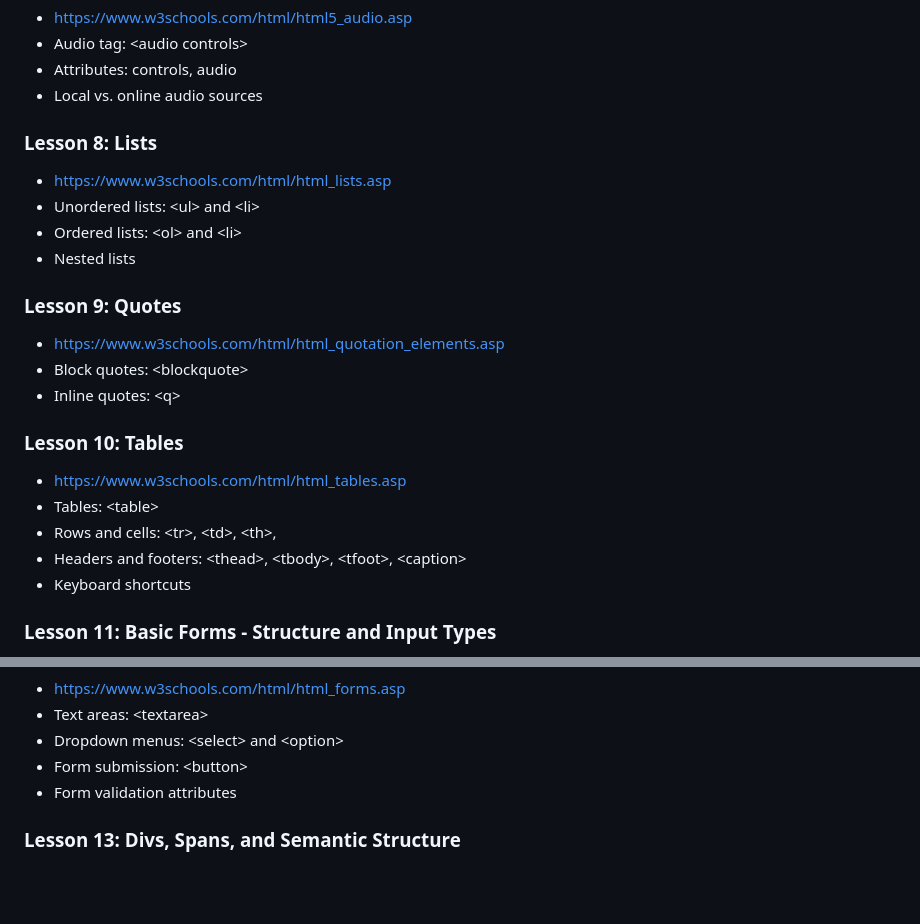
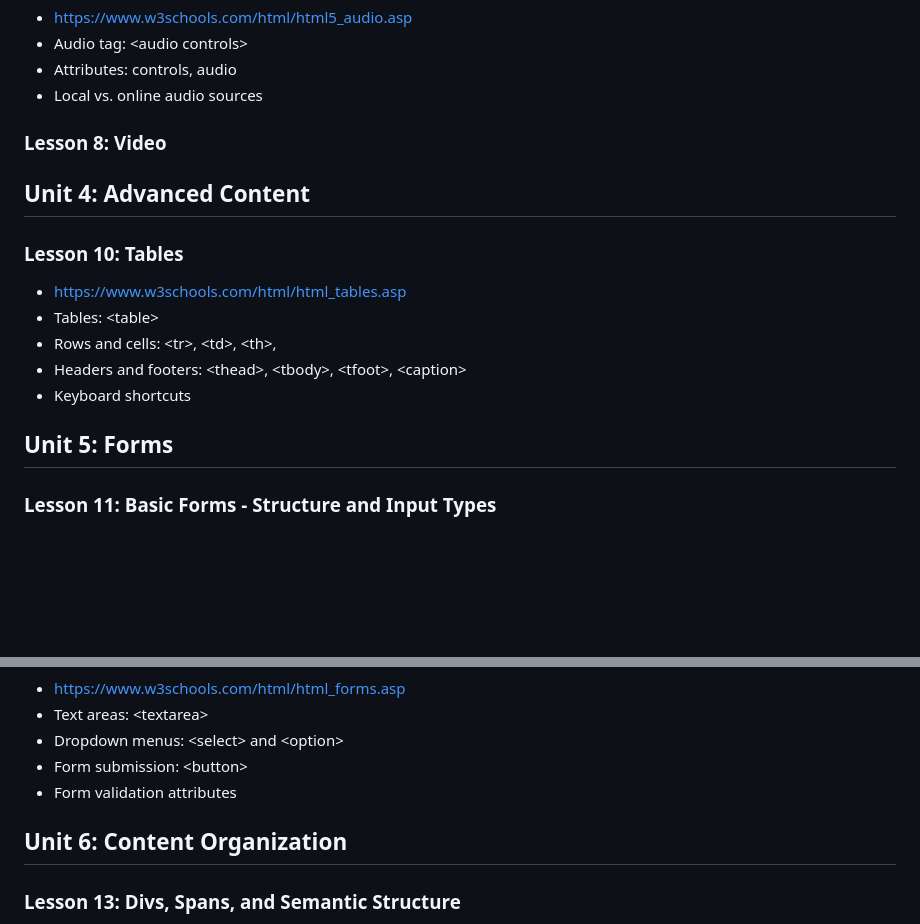
Before and after one commit to penguininja/WSSB-HTML-2025-2026_claude, a Markdown page: course_outline.md, 2 parts joined by grey strips. GitHub-like rendering; blank space fills up the shorter version.

```diff
--- a/course_outline.md
+++ b/course_outline.md
@@ -77,16 +114,9 @@
 - Attributes: controls, audio
 - Local vs. online audio sources
 
-### Lesson 8: Lists
-- https://www.w3schools.com/html/html_lists.asp
-- Unordered lists: \<ul> and \<li>
-- Ordered lists: \<ol> and \<li>
-- Nested lists
+### Lesson 8: Video
 
-### Lesson 9: Quotes
-- https://www.w3schools.com/html/html_quotation_elements.asp
-- Block quotes: \<blockquote>
-- Inline quotes: \<q>
+## Unit 4: Advanced Content
 
 ### Lesson 10: Tables
 - https://www.w3schools.com/html/html_tables.asp
@@ -94,6 +124,8 @@
 - Rows and cells: \<tr>, \<td>, \<th>,
 - Headers and footers: \<thead>, \<tbody>, \<tfoot>, \<caption>
 - Keyboard shortcuts
+
+## Unit 5: Forms
 
 ### Lesson 11: Basic Forms - Structure and Input Types
 - https://www.w3schools.com/html/html_forms.asp
@@ -109,6 +141,8 @@
 - Form submission: \<button>
 - Form validation attributes
 
+## Unit 6: Content Organization
+
 ### Lesson 13: Divs, Spans, and Semantic Structure
 - https://www.w3schools.com/html/html_div.asp
 - Grouping with \<div> and inline grouping with <span>
```
Also changed, not shown: other parts of course_outline.md (+43 -6 lines).
